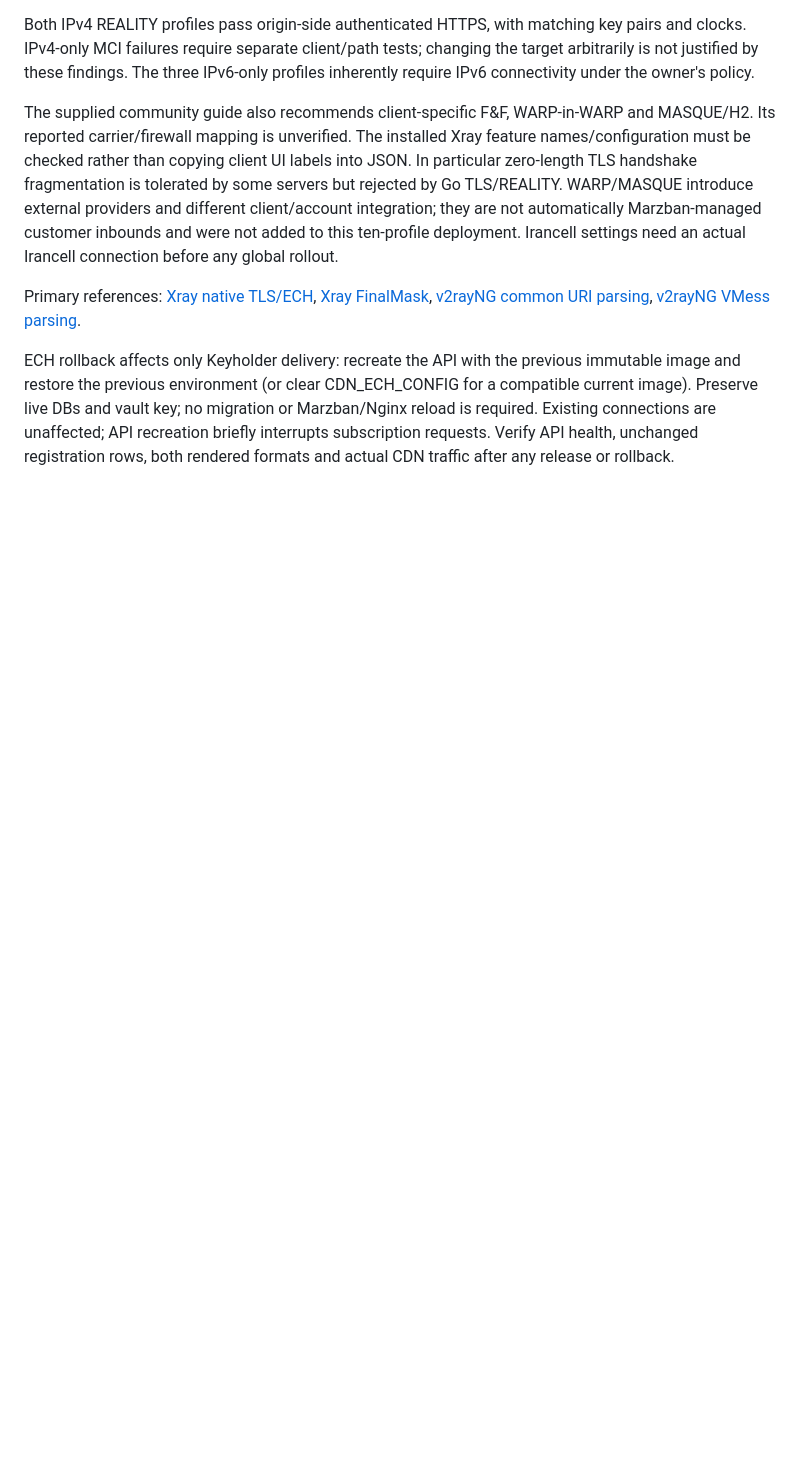
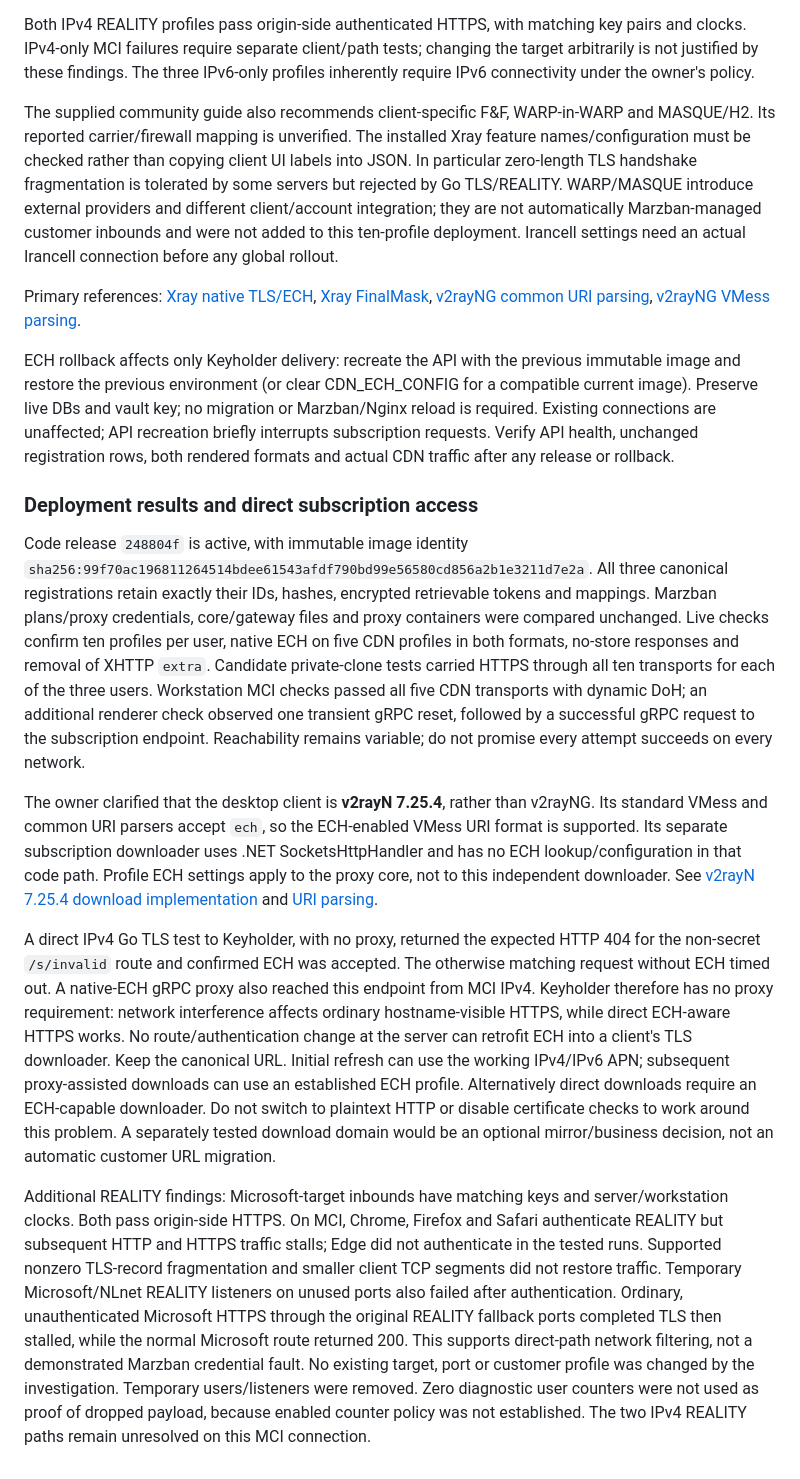
Before and after one commit to Ar-Atharifard/Marzban-Keyholder, a Markdown page: docs/TRANSPORTS.md, the part around the change. Rendered like a GitHub page; blank space fills up the shorter version.

Commit message:
Document deployed ECH release and verified IPv4 filtering limitations

```diff
--- a/docs/TRANSPORTS.md
+++ b/docs/TRANSPORTS.md
@@ -150,3 +150,53 @@ a compatible current image). Preserve live DBs and vault key; no migration or
 Marzban/Nginx reload is required. Existing connections are unaffected; API recreation
 briefly interrupts subscription requests. Verify API health, unchanged registration
 rows, both rendered formats and actual CDN traffic after any release or rollback.
+
+### Deployment results and direct subscription access
+
+Code release `248804f` is active, with immutable image identity
+`sha256:99f70ac196811264514bdee61543afdf790bd99e56580cd856a2b1e3211d7e2a`.
+All three canonical registrations retain exactly their IDs, hashes, encrypted
+retrievable tokens and mappings. Marzban plans/proxy credentials, core/gateway
+files and proxy containers were compared unchanged. Live checks confirm ten
+profiles per user, native ECH on five CDN profiles in both formats, no-store
+responses and removal of XHTTP `extra`. Candidate private-clone tests carried
+HTTPS through all ten transports for each of the three users. Workstation MCI
+checks passed all five CDN transports with dynamic DoH; an additional renderer
+check observed one transient gRPC reset, followed by a successful gRPC request to
+the subscription endpoint. Reachability remains variable; do not promise every
+attempt succeeds on every network.
+
+The owner clarified that the desktop client is **v2rayN 7.25.4**, rather than
+v2rayNG. Its standard VMess and common URI parsers accept `ech`, so the ECH-enabled
+VMess URI format is supported. Its separate subscription downloader uses .NET
+SocketsHttpHandler and has no ECH lookup/configuration in that code path. Profile
+ECH settings apply to the proxy core, not to this independent downloader. See
+[v2rayN 7.25.4 download implementation](https://github.com/2dust/v2rayN/blob/7.25.4/v2rayN/ServiceLib/Services/DownloadService.cs)
+and [URI parsing](https://github.com/2dust/v2rayN/blob/7.25.4/v2rayN/ServiceLib/Handler/Fmt/BaseFmt.cs).
+
+A direct IPv4 Go TLS test to Keyholder, with no proxy, returned the expected
+HTTP 404 for the non-secret `/s/invalid` route and confirmed ECH was accepted.
+The otherwise matching request without ECH timed out. A native-ECH gRPC proxy
+also reached this endpoint from MCI IPv4. Keyholder therefore has no proxy
+requirement: network interference affects ordinary hostname-visible HTTPS,
+while direct ECH-aware HTTPS works. No route/authentication change at the server
+can retrofit ECH into a client's TLS downloader. Keep the canonical URL. Initial
+refresh can use the working IPv4/IPv6 APN; subsequent proxy-assisted downloads
+can use an established ECH profile. Alternatively direct downloads require an
+ECH-capable downloader. Do not switch to plaintext HTTP or disable certificate
+checks to work around this problem. A separately tested download domain would be
+an optional mirror/business decision, not an automatic customer URL migration.
+
+Additional REALITY findings: Microsoft-target inbounds have matching keys and
+server/workstation clocks. Both pass origin-side HTTPS. On MCI, Chrome, Firefox
+and Safari authenticate REALITY but subsequent HTTP and HTTPS traffic stalls;
+Edge did not authenticate in the tested runs. Supported nonzero TLS-record
+fragmentation and smaller client TCP segments did not restore traffic. Temporary
+Microsoft/NLnet REALITY listeners on unused ports also failed after authentication.
+Ordinary, unauthenticated Microsoft HTTPS through the original REALITY fallback
+ports completed TLS then stalled, while the normal Microsoft route returned 200.
+This supports direct-path network filtering, not a demonstrated Marzban credential
+fault. No existing target, port or customer profile was changed by the investigation.
+Temporary users/listeners were removed. Zero diagnostic user counters were not
+used as proof of dropped payload, because enabled counter policy was not established.
+The two IPv4 REALITY paths remain unresolved on this MCI connection.
```
Also changed, not shown: docs/OPERATIONS.md (+30 -0 lines).
